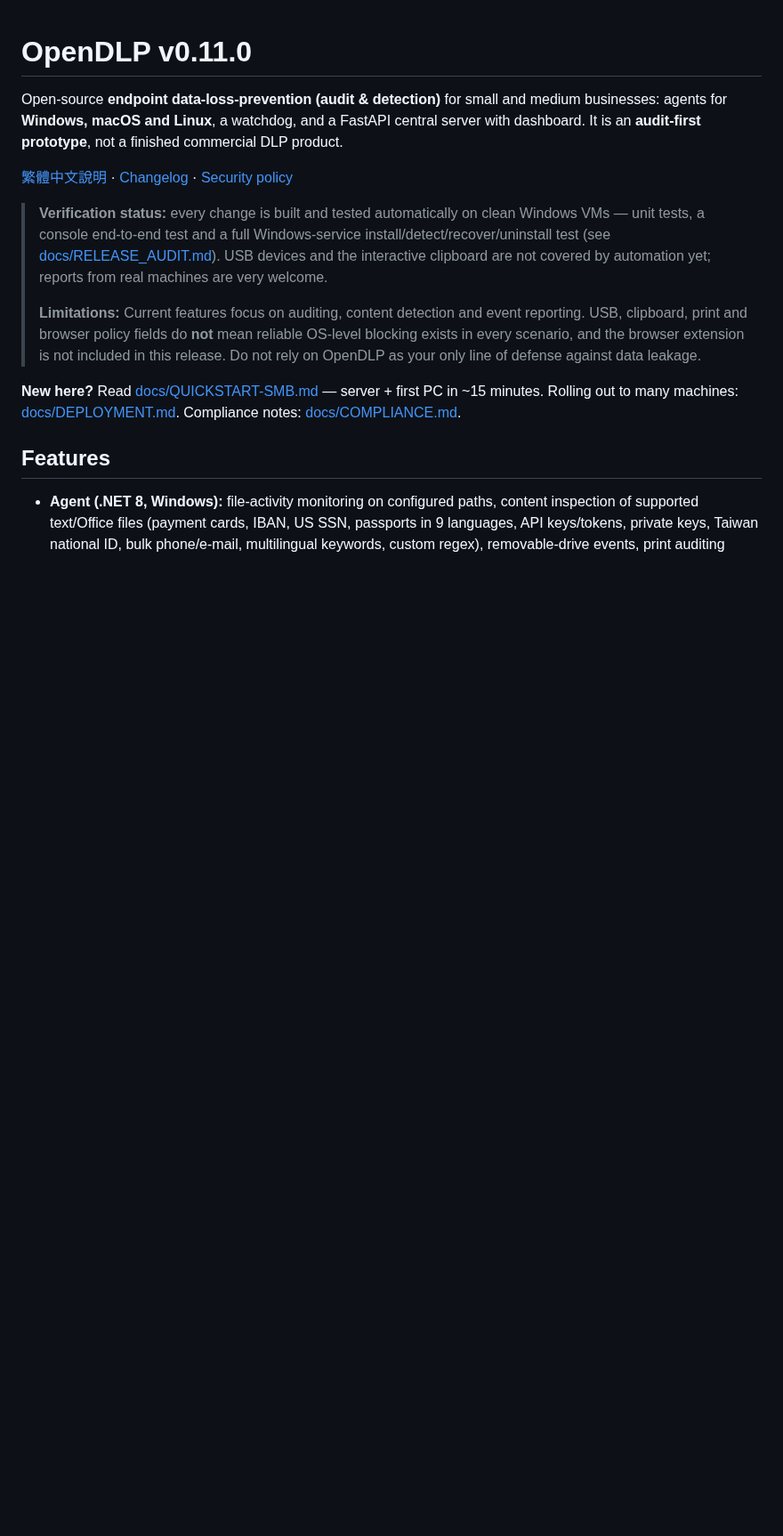
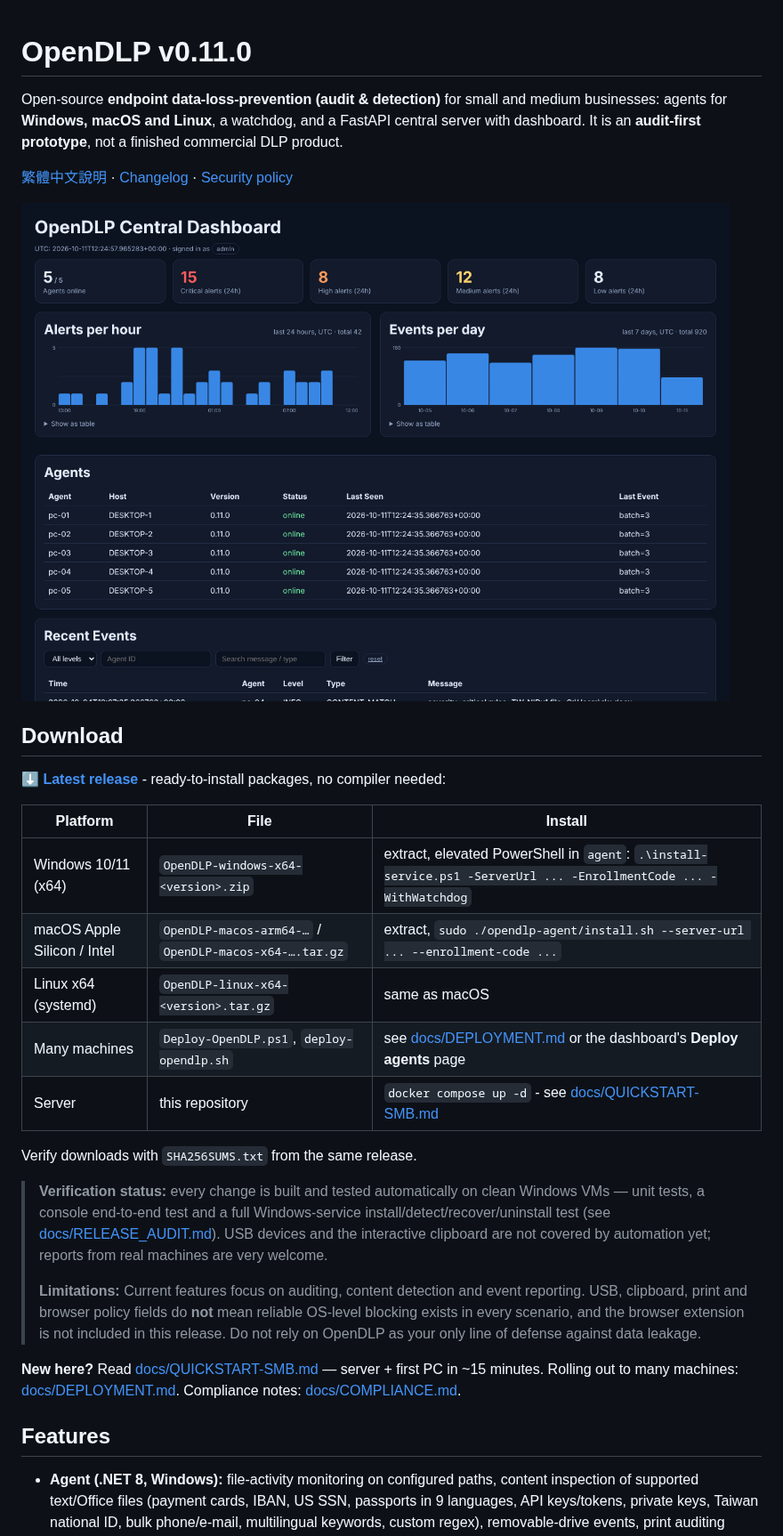
Before and after one commit to ewjfqwe475328u0rmcjidw/OpenDLP, a Markdown page: README.md, the part around the change. Shown at 89% size. GitHub-like rendering; pictures changed too: docs/images/dashboard.png (added); blank space fills up the shorter version.

Commit message:
README: dashboard screenshot and download table
Co-Authored-By: Claude Opus 5.5 <noreply@anthropic.com>
Claude-Session: https://claude.ai/code/session_01FzaoHU3tvUVX6bbs9gBG7S

```diff
--- a/README.md
+++ b/README.md
@@ -3,6 +3,22 @@
 Open-source **endpoint data-loss-prevention (audit & detection)** for small and medium businesses: agents for **Windows, macOS and Linux**, a watchdog, and a FastAPI central server with dashboard. It is an **audit-first prototype**, not a finished commercial DLP product.
 
 [繁體中文說明](README.zh-TW.md) · [Changelog](CHANGELOG.md) · [Security policy](SECURITY.md)
+
+![OpenDLP dashboard: agents online, alerts by severity, alerts per hour and events per day](docs/images/dashboard.png)
+
+## Download
+
+**[⬇ Latest release](../../releases/latest)** - ready-to-install packages, no compiler needed:
+
+| Platform | File | Install |
+|---|---|---|
+| Windows 10/11 (x64) | `OpenDLP-windows-x64-<version>.zip` | extract, elevated PowerShell in `agent`: `.\install-service.ps1 -ServerUrl ... -EnrollmentCode ... -WithWatchdog` |
+| macOS Apple Silicon / Intel | `OpenDLP-macos-arm64-…` / `OpenDLP-macos-x64-….tar.gz` | extract, `sudo ./opendlp-agent/install.sh --server-url ... --enrollment-code ...` |
+| Linux x64 (systemd) | `OpenDLP-linux-x64-<version>.tar.gz` | same as macOS |
+| Many machines | `Deploy-OpenDLP.ps1`, `deploy-opendlp.sh` | see [docs/DEPLOYMENT.md](docs/DEPLOYMENT.md) or the dashboard's **Deploy agents** page |
+| Server | this repository | `docker compose up -d` - see [docs/QUICKSTART-SMB.md](docs/QUICKSTART-SMB.md) |
+
+Verify downloads with `SHA256SUMS.txt` from the same release.
 
 > **Verification status:** every change is built and tested automatically on clean Windows VMs — unit tests, a console end-to-end test and a full Windows-service install/detect/recover/uninstall test (see [docs/RELEASE_AUDIT.md](docs/RELEASE_AUDIT.md)). USB devices and the interactive clipboard are not covered by automation yet; reports from real machines are very welcome.
 >
```
Also changed, not shown: docs/images/deploy.png (added).
